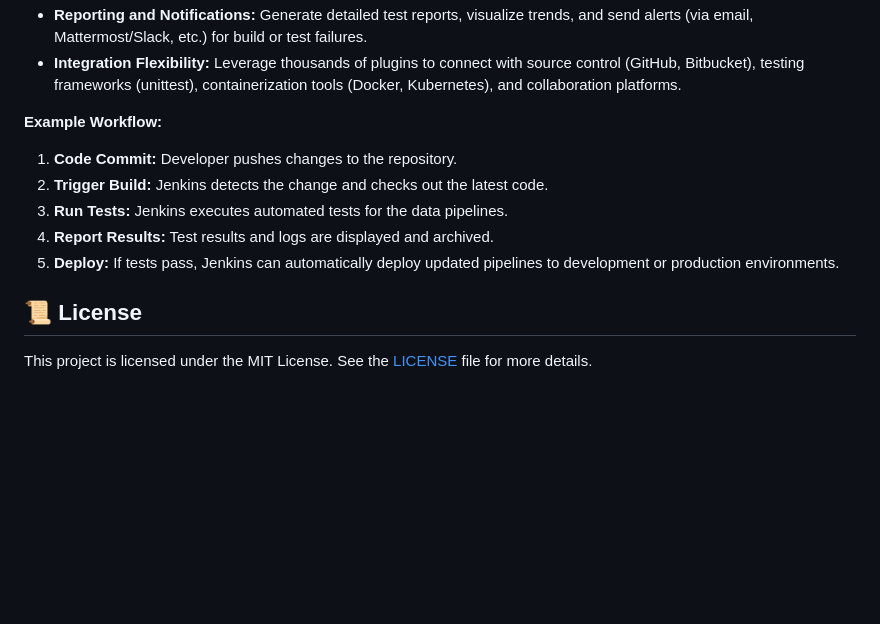
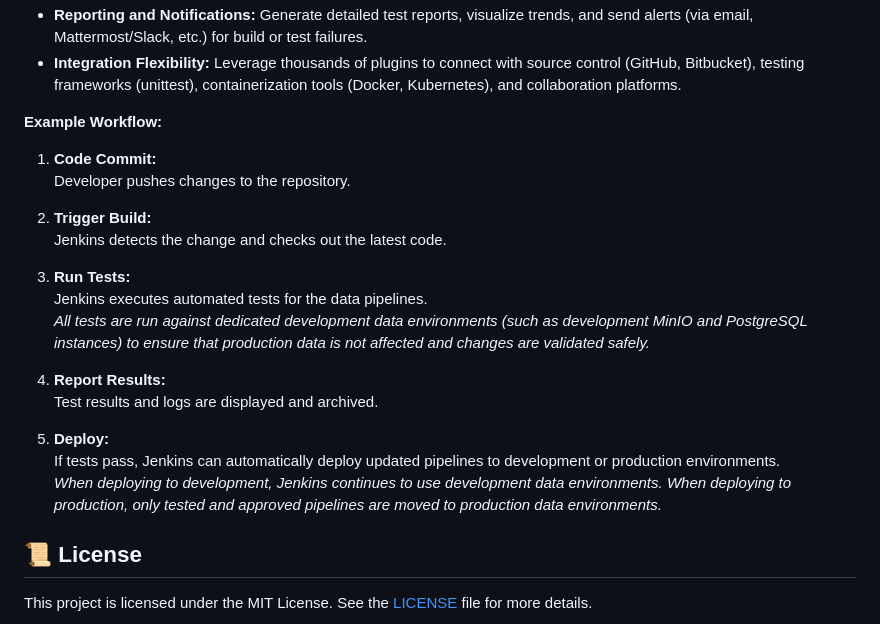
Before and after one commit to Luk-kar/SmogSense, a Markdown page: README.md, the part around the change. Drawn GitHub-style; blank space fills up the shorter version.

Commit message:
Enhance Jenkins workflow documentation for clarity and detail

```diff
--- a/README.md
+++ b/README.md
@@ -189,11 +189,22 @@ Integrate <img src="doc/images/logo/jenkins_logo.png" alt="Jenkins logo" width="
 
 **Example Workflow:**
 
-1. **Code Commit:** Developer pushes changes to the repository.
-2. **Trigger Build:** Jenkins detects the change and checks out the latest code.
-3. **Run Tests:** Jenkins executes automated tests for the data pipelines.
-4. **Report Results:** Test results and logs are displayed and archived.
-5. **Deploy:** If tests pass, Jenkins can automatically deploy updated pipelines to development or production environments.
+1. **Code Commit:**
+   Developer pushes changes to the repository.
+
+2. **Trigger Build:**
+   Jenkins detects the change and checks out the latest code.
+
+3. **Run Tests:**
+   Jenkins executes automated tests for the data pipelines.
+   *All tests are run against dedicated development data environments (such as development MinIO and PostgreSQL instances) to ensure that production data is not affected and changes are validated safely.*
+
+4. **Report Results:**
+   Test results and logs are displayed and archived.
+
+5. **Deploy:**
+   If tests pass, Jenkins can automatically deploy updated pipelines to development or production environments.
+   *When deploying to development, Jenkins continues to use development data environments. When deploying to production, only tested and approved pipelines are moved to production data environments.*
 
 ## 📜 License
 This project is licensed under the MIT License. See the [LICENSE](LICENSE) file for more details.
```
